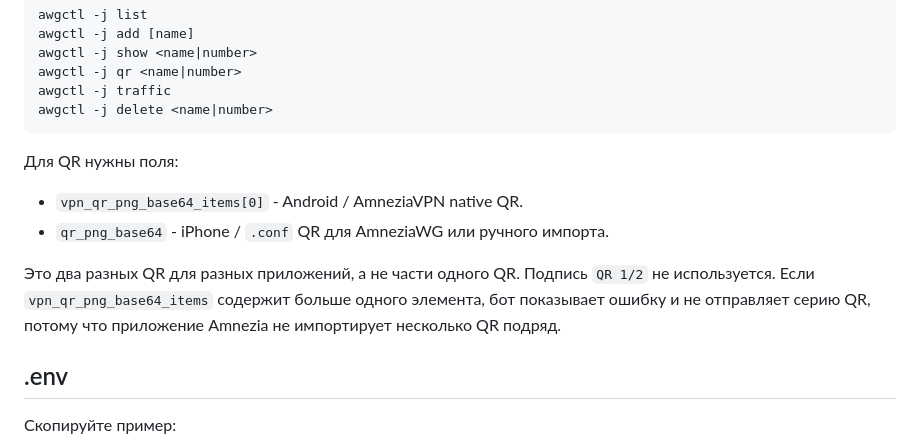
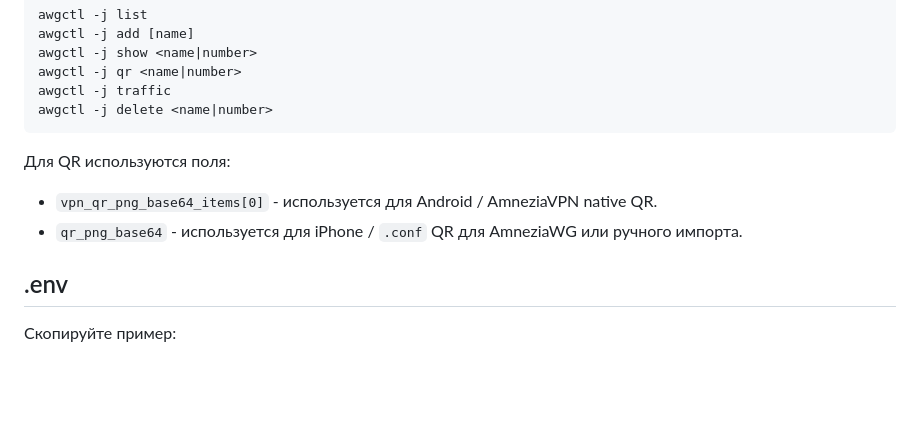
Before and after one commit to Telemtinstall/telemt2, a Markdown page: bots/vpn-manager_awg/README.md, the part around the change. Drawn GitHub-style; blank space fills up the shorter version.

````diff
--- a/bots/vpn-manager_awg/README.md
+++ b/bots/vpn-manager_awg/README.md
@@ -43,12 +43,10 @@ awgctl -j traffic
 awgctl -j delete <name|number>
 ```
 
-Для QR нужны поля:
+Для QR используются поля:
 
-- `vpn_qr_png_base64_items[0]` - Android / AmneziaVPN native QR.
-- `qr_png_base64` - iPhone / `.conf` QR для AmneziaWG или ручного импорта.
-
-Это два разных QR для разных приложений, а не части одного QR. Подпись `QR 1/2` не используется. Если `vpn_qr_png_base64_items` содержит больше одного элемента, бот показывает ошибку и не отправляет серию QR, потому что приложение Amnezia не импортирует несколько QR подряд.
+- `vpn_qr_png_base64_items[0]` - используется для Android / AmneziaVPN native QR.
+- `qr_png_base64` - используется для iPhone / `.conf` QR для AmneziaWG или ручного импорта.
 
 ## .env
 
````
